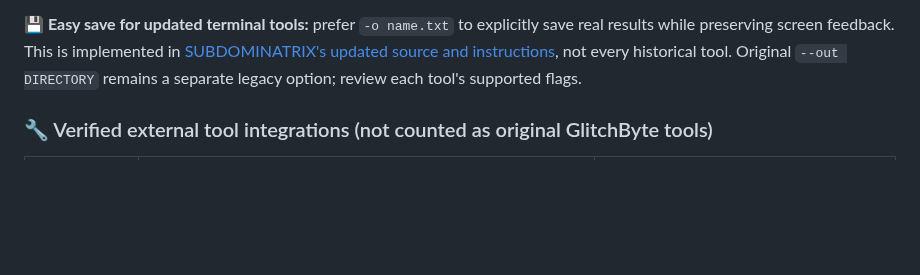
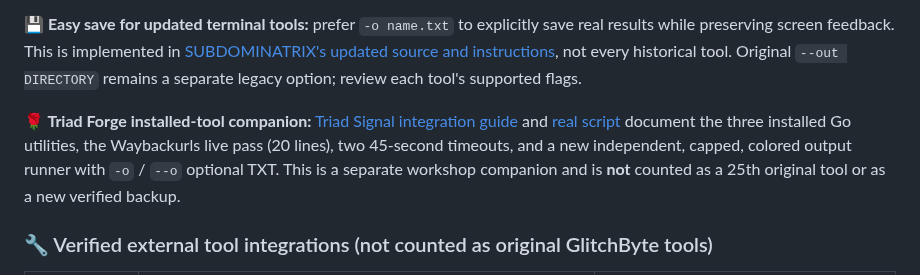
Before and after one commit to Hellfire13666/glitchbyte-phantom-labs, a Markdown page: docs/TOOL_VAULT.md, the part around the change. GitHub-like rendering; blank space fills up the shorter version.

Commit message:
Update tool documentation

```diff
--- a/docs/TOOL_VAULT.md
+++ b/docs/TOOL_VAULT.md
@@ -39,6 +39,8 @@ The [Build → Run → Publish → Vault standard](BUILD_PUBLICATION_STANDARD.md
 
 **💾 Easy save for updated terminal tools:** prefer `-o name.txt` to explicitly save real results while preserving screen feedback. This is implemented in [SUBDOMINATRIX's updated source and instructions](tool-showcases/SUBDOMINATRIX.md), not every historical tool. Original `--out DIRECTORY` remains a separate legacy option; review each tool's supported flags.
 
+
+**🌹 Triad Forge installed-tool companion:** [Triad Signal integration guide](integrations/TRIAD_SIGNAL_2026.md) and [real script](../scripts/triad_signal_2026.py) document the three installed Go utilities, the Waybackurls live pass (20 lines), two 45-second timeouts, and a new independent, capped, colored output runner with `-o` / `--o` optional TXT. This is a separate workshop companion and is **not** counted as a 25th original tool or as a new verified backup.
 
 ### 🔧 Verified external tool integrations (not counted as original GlitchByte tools)
 
```
